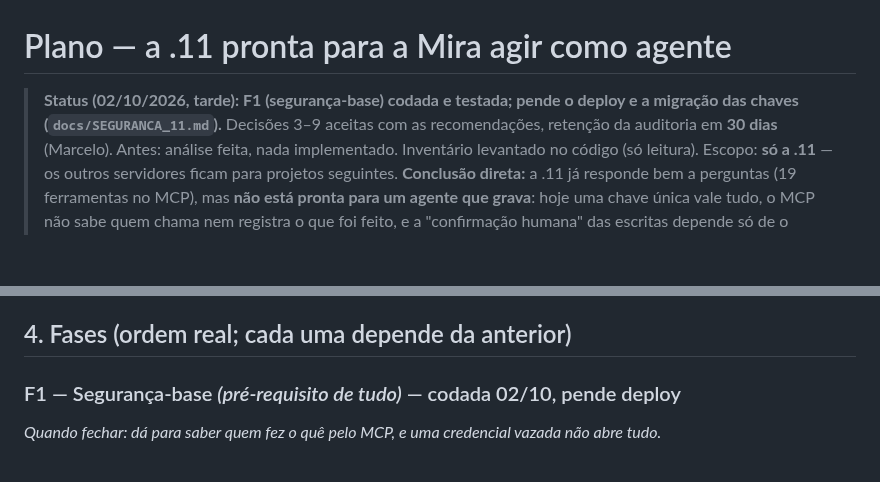
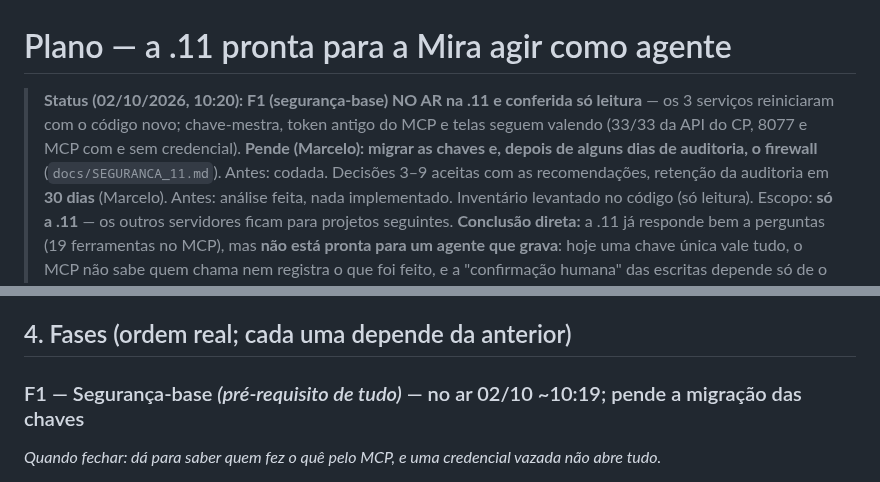
Before and after one commit to MarceloProjetos/oportunidade_wbc, a Markdown page: docs/PLANO_MIRA_AGENTE_11.md, 2 parts joined by grey strips. Drawn GitHub-style; blank space fills up the shorter version.

Commit message:
Plano Mira agente: F1 no ar na .11
Co-Authored-By: Claude Opus 5.5 <noreply@anthropic.com>

```diff
--- a/docs/PLANO_MIRA_AGENTE_11.md
+++ b/docs/PLANO_MIRA_AGENTE_11.md
@@ -1,7 +1,9 @@
 # Plano — a .11 pronta para a Mira agir como agente
 
-> **Status (02/10/2026, tarde): F1 (segurança-base) codada e testada; pende o deploy e a migração
-> das chaves (`docs/SEGURANCA_11.md`).** Decisões 3–9 aceitas com as recomendações, retenção da
+> **Status (02/10/2026, 10:20): F1 (segurança-base) NO AR na .11 e conferida só leitura** — os 3
+> serviços reiniciaram com o código novo; chave-mestra, token antigo do MCP e telas seguem valendo
+> (33/33 da API do CP, 8077 e MCP com e sem credencial). **Pende (Marcelo): migrar as chaves e,
+> depois de alguns dias de auditoria, o firewall** (`docs/SEGURANCA_11.md`). Antes: codada. Decisões 3–9 aceitas com as recomendações, retenção da
 > auditoria em **30 dias** (Marcelo). Antes: análise feita, nada implementado. Inventário levantado no código (só
 > leitura). Escopo: **só a .11** — os outros servidores ficam para projetos seguintes.
 > **Conclusão direta:** a .11 já responde bem a perguntas (19 ferramentas no MCP), mas **não está
@@ -132,7 +134,7 @@ volta a quebrar calada.
 
 ## 4. Fases (ordem real; cada uma depende da anterior)
 
-### F1 — Segurança-base *(pré-requisito de tudo)* — codada 02/10, pende deploy
+### F1 — Segurança-base *(pré-requisito de tudo)* — no ar 02/10 ~10:19; pende a migração das chaves
 *Quando fechar: dá para saber quem fez o quê pelo MCP, e uma credencial vazada não abre tudo.*
 - Credenciais por cliente com escopo (regra 2) e identidade nas chamadas (regra 3).
 - Registro de auditoria append-only com 30 dias (regra 4); `DELETE /historico` só com o escopo próprio (a chave-mestra e as telas continuam podendo).
```
